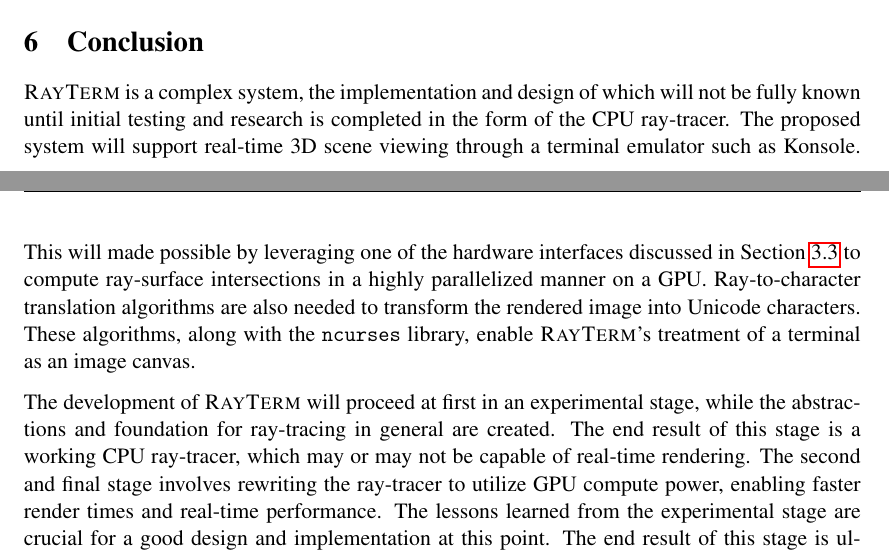
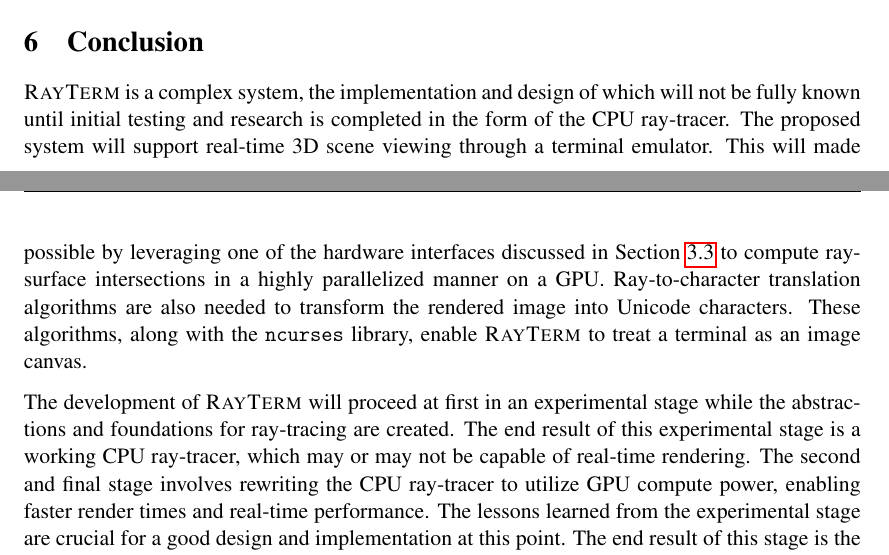
Before and after one commit to Michionlion/rayterm-proposal, a LaTeX thesis (senior_thesis_proposal.tex): two parts of pages 19 and 20 of 21, joined at a grey line, cut so that both start at the same text. Compiled offline with pdfLaTeX.

Commit message:
Updated conclusion, only remaining work is related work section

```diff
--- a/senior_thesis_proposal.tex
+++ b/senior_thesis_proposal.tex
@@ -891,15 +891,15 @@ Finally, end result testing and graphical comparisons will be conducted and docu
 % If possible, you may also suggest some areas for future research.
 
 \name\ is a complex system, the implementation and design of which will not be fully known until initial testing and research is completed in the form of the CPU ray-tracer.
-The proposed system will support real-time 3D scene viewing through a terminal emulator such as Konsole.
+The proposed system will support real-time 3D scene viewing through a terminal emulator.
 This will made possible by leveraging one of the hardware interfaces discussed in Section~\ref{sec:method:hardware} to compute ray-surface intersections in a highly parallelized manner on a GPU.
 Ray-to-character translation algorithms are also needed to transform the rendered image into Unicode characters.
-These algorithms, along with the \texttt{ncurses} library, enable \name's treatment of a terminal as an image canvas.
+These algorithms, along with the \texttt{ncurses} library, enable \name\ to treat a terminal as an image canvas.
 
-The development of \name\ will proceed at first in an experimental stage, while the abstractions and foundation for ray-tracing in general are created.
-The end result of this stage is a working CPU ray-tracer, which may or may not be capable of real-time rendering.
-The second and final stage involves rewriting the ray-tracer to utilize GPU compute power, enabling faster render times and real-time performance.
+The development of \name\ will proceed at first in an experimental stage while the abstractions and foundations for ray-tracing are created.
+The end result of this experimental stage is a working CPU ray-tracer, which may or may not be capable of real-time rendering.
+The second and final stage involves rewriting the CPU ray-tracer to utilize GPU compute power, enabling faster render times and real-time performance.
 The lessons learned from the experimental stage are crucial for a good design and implementation at this point.
-The end result of this stage is ultimate goal of \name\ -- a fully real-time capable ray-tracing engine, rendering 30 Unicode character images per second to a terminal window.
+The end result of this stage is the ultimate goal of \name: a fully real-time capable ray-tracing engine, rendering 30 Unicode character images per second to a terminal window.
 
 After the initial development period discussed in Section~\ref{sec:schedule}, all contributions to \name\ development will be welcome.
```
Also changed, not shown: senior_thesis_proposal.tex (2 more changed lines).
